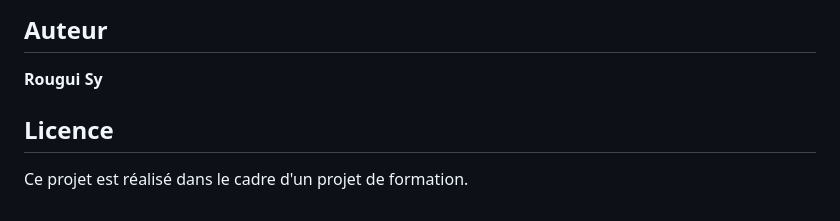
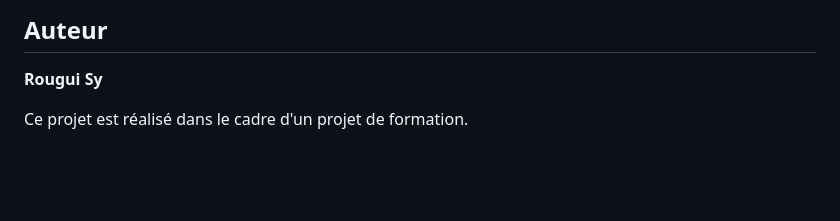
Before and after one commit to RouguiSy/StoreManager, a Markdown page: README.md, the part around the change. Drawn GitHub-style; blank space fills up the shorter version.

```diff
--- a/README.md
+++ b/README.md
@@ -190,6 +190,5 @@ L'application tente d'abord de se connecter à PostgreSQL. Si la connexion écho
 
 **Rougui Sy**
 
-## Licence
 
 Ce projet est réalisé dans le cadre d'un projet de formation.
```
